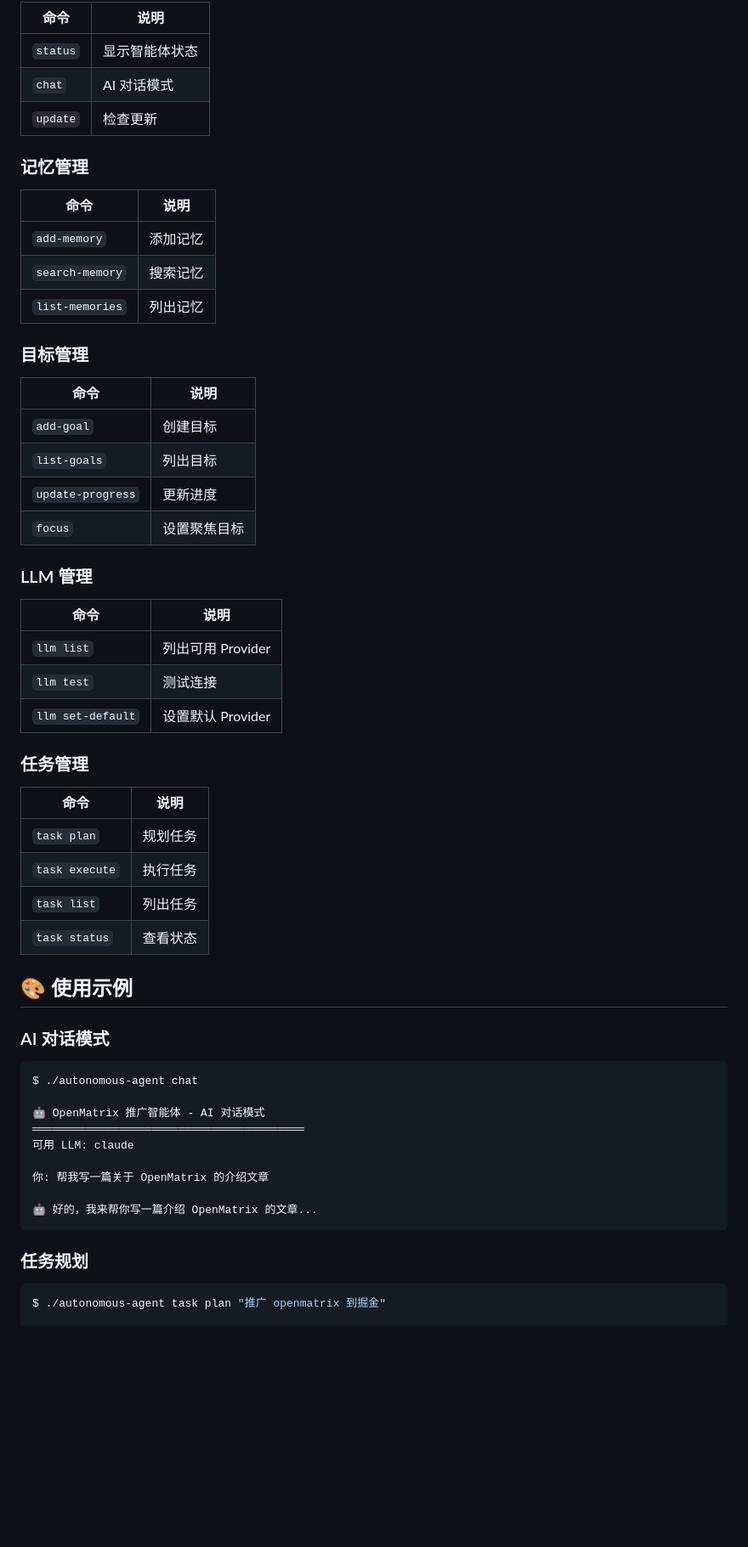
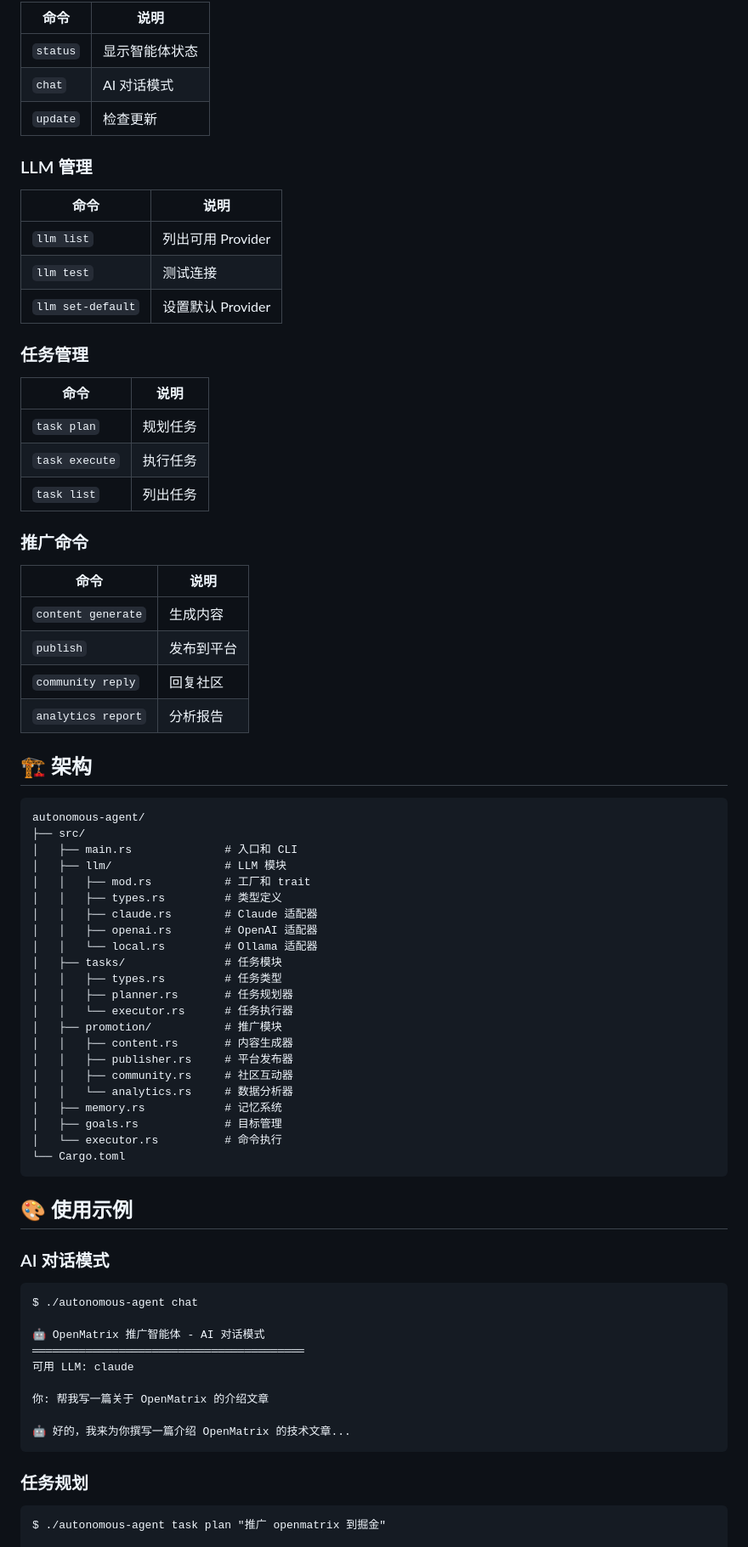
Before and after one commit to bigfish1913/openmatrix-docs, a Markdown page: autonomous-agent/README.md, the part around one of its changes. Shown at 85% size. Rendered like a GitHub page; blank space fills up the shorter version.

````diff
--- a/autonomous-agent/README.md
+++ b/autonomous-agent/README.md
@@ -74,25 +72,7 @@ ollama serve
 | `chat` | AI 对话模式 |
 | `update` | 检查更新 |
 
-### 记忆管理
-
-| 命令 | 说明 |
-|------|------|
-| `add-memory` | 添加记忆 |
-| `search-memory` | 搜索记忆 |
-| `list-memories` | 列出记忆 |
-
-### 目标管理
-
-| 命令 | 说明 |
-|------|------|
-| `add-goal` | 创建目标 |
-| `list-goals` | 列出目标 |
-| `update-progress` | 更新进度 |
-| `focus` | 设置聚焦目标 |
-
 ### LLM 管理
-
 | 命令 | 说明 |
 |------|------|
 | `llm list` | 列出可用 Provider |
@@ -100,19 +80,52 @@ ollama serve
 | `llm set-default` | 设置默认 Provider |
 
 ### 任务管理
-
 | 命令 | 说明 |
 |------|------|
 | `task plan` | 规划任务 |
 | `task execute` | 执行任务 |
 | `task list` | 列出任务 |
-| `task status` | 查看状态 |
+
+### 推广命令
+| 命令 | 说明 |
+|------|------|
+| `content generate` | 生成内容 |
+| `publish` | 发布到平台 |
+| `community reply` | 回复社区 |
+| `analytics report` | 分析报告 |
+
+## 🏗️ 架构
+
+```
+autonomous-agent/
+├── src/
+│   ├── main.rs              # 入口和 CLI
+│   ├── llm/                 # LLM 模块
+│   │   ├── mod.rs           # 工厂和 trait
+│   │   ├── types.rs         # 类型定义
+│   │   ├── claude.rs        # Claude 适配器
+│   │   ├── openai.rs        # OpenAI 适配器
+│   │   └── local.rs         # Ollama 适配器
+│   ├── tasks/               # 任务模块
+│   │   ├── types.rs         # 任务类型
+│   │   ├── planner.rs       # 任务规划器
+│   │   └── executor.rs      # 任务执行器
+│   ├── promotion/           # 推广模块
+│   │   ├── content.rs       # 内容生成器
+│   │   ├── publisher.rs     # 平台发布器
+│   │   ├── community.rs     # 社区互动器
+│   │   └── analytics.rs     # 数据分析器
+│   ├── memory.rs            # 记忆系统
+│   ├── goals.rs             # 目标管理
+│   └── executor.rs          # 命令执行
+└── Cargo.toml
+```
 
 ## 🎨 使用示例
 
 ### AI 对话模式
 
-```bash
+```
 $ ./autonomous-agent chat
 
 🤖 OpenMatrix 推广智能体 - AI 对话模式
@@ -121,12 +134,12 @@ $ ./autonomous-agent chat
 
 你: 帮我写一篇关于 OpenMatrix 的介绍文章
 
-🤖 好的，我来帮你写一篇介绍 OpenMatrix 的文章...
+🤖 好的，我来为你撰写一篇介绍 OpenMatrix 的技术文章...
 ```
 
 ### 任务规划
 
-```bash
+```
 $ ./autonomous-agent task plan "推广 openmatrix 到掘金"
 
 📋 任务计划: 智能任务
````
Also changed, not shown: other parts of autonomous-agent/README.md (+30 -59 lines).
